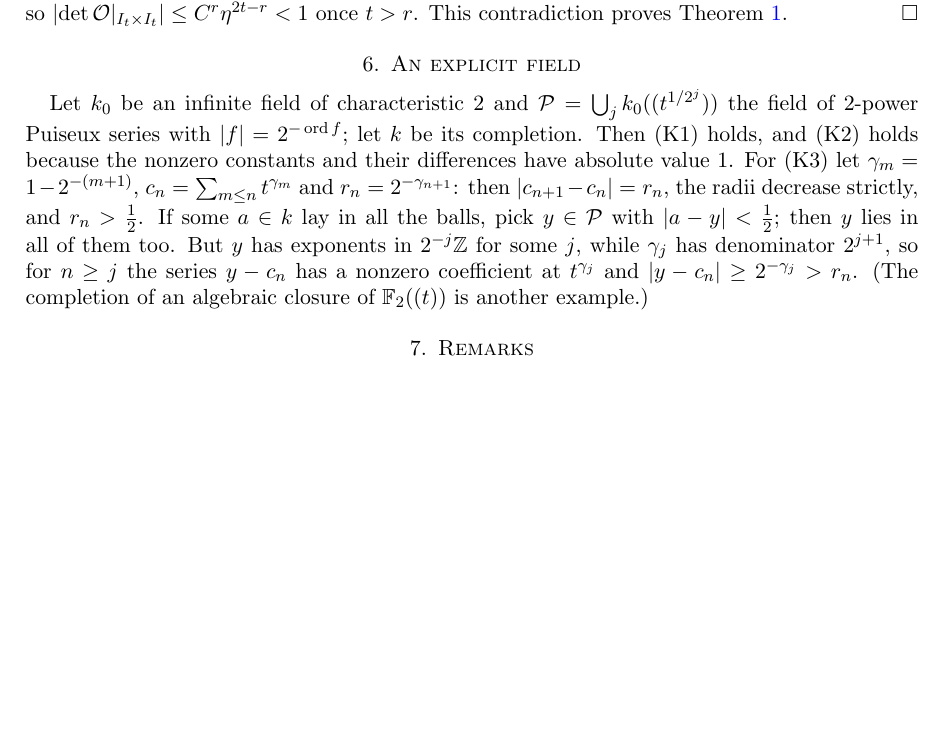
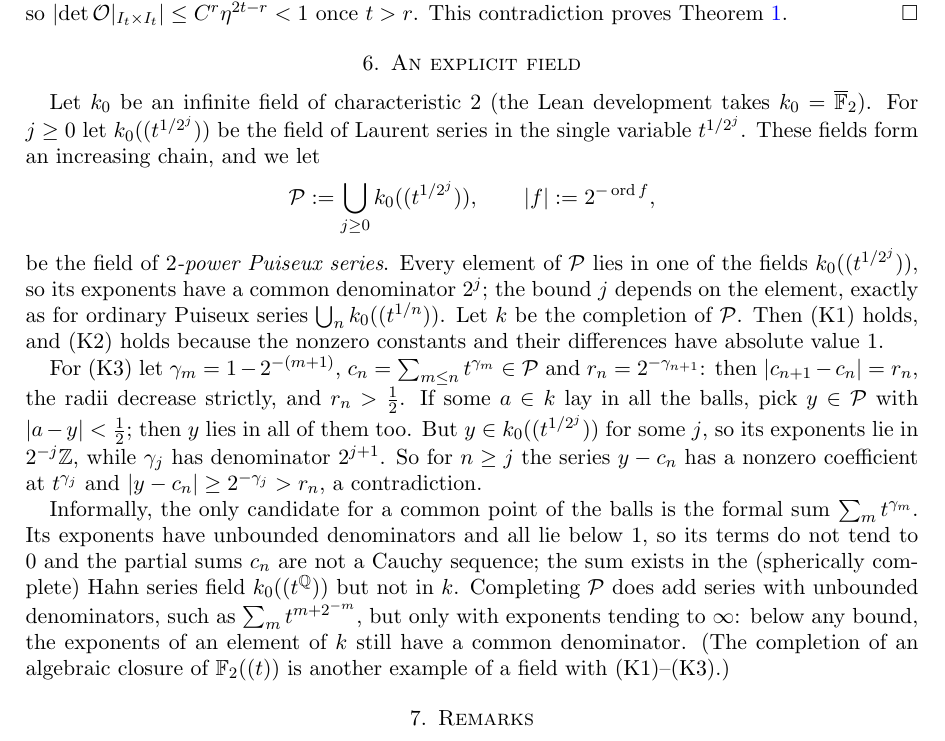
Before and after one commit to Deicyde/alternating-analytic-counterexample, a LaTeX problem sheet (paper/counterexample.tex): part of page 5 of 6, cut so that both start at the same text, the shorter picture padded with empty space. Compiled offline with pdfLaTeX.

Commit message:
paper: spell out that 2-power Puiseux series have bounded denominators elementwise
Each element of the union lies in a single k_0((t^{1/2^j})); explain why the
formal sum of t^{gamma_m} is not in the completion, and what completion adds.

```diff
--- a/paper/counterexample.tex
+++ b/paper/counterexample.tex
@@ -262,14 +262,29 @@ $\det(R+(\mathcal O-R))$ on $I_t\times I_t$ in the same way, terms with more tha
 $\abs{\det\mathcal O|_{I_t\times I_t}}\le C^r\eta^{2t-r}<1$ once $t>r$. This contradiction proves Theorem~\ref{thm:main}. \qed
 
 \section{An explicit field}\label{sec:field}
-Let $k_0$ be an infinite field of characteristic $2$ and $\cP=\bigcup_jk_0((t^{1/2^j}))$ the field of $2$-power Puiseux
-series with $\abs f=2^{-\operatorname{ord}f}$; let $\kk$ be its completion. Then (K1) holds, and (K2) holds because the
-nonzero constants and their differences have absolute value $1$. For (K3) let $\gamma_m=1-2^{-(m+1)}$,
-$c_n=\sum_{m\le n}t^{\gamma_m}$ and $r_n=2^{-\gamma_{n+1}}$: then $\abs{c_{n+1}-c_n}=r_n$, the radii decrease strictly, and
-$r_n>\tfrac12$. If some $a\in\kk$ lay in all the balls, pick $y\in\cP$ with $\abs{a-y}<\tfrac12$; then $y$ lies in all of them
-too. But $y$ has exponents in $2^{-j}\Z$ for some $j$, while $\gamma_j$ has denominator $2^{j+1}$, so for $n\ge j$ the series
-$y-c_n$ has a nonzero coefficient at $t^{\gamma_j}$ and $\abs{y-c_n}\ge2^{-\gamma_j}>r_n$. (The completion of an algebraic
-closure of $\mathbb F_2((t))$ is another example.)
+Let $k_0$ be an infinite field of characteristic $2$ (the Lean development takes $k_0=\overline{\mathbb F}_2$). For
+$j\ge0$ let $k_0((t^{1/2^j}))$ be the field of Laurent series in the single variable $t^{1/2^j}$. These fields form an
+increasing chain, and we let
+\[
+\cP:=\bigcup_{j\ge0}k_0((t^{1/2^j})),\qquad \abs f:=2^{-\operatorname{ord}f},
+\]
+be the field of \emph{$2$-power Puiseux series}. Every element of $\cP$ lies in one of the fields $k_0((t^{1/2^j}))$, so
+its exponents have a common denominator $2^j$; the bound $j$ depends on the element, exactly as for ordinary Puiseux
+series $\bigcup_nk_0((t^{1/n}))$. Let $\kk$ be the completion of $\cP$. Then (K1) holds, and (K2) holds because the nonzero
+constants and their differences have absolute value $1$.
+
+For (K3) let $\gamma_m=1-2^{-(m+1)}$, $c_n=\sum_{m\le n}t^{\gamma_m}\in\cP$ and $r_n=2^{-\gamma_{n+1}}$: then $\abs{c_{n+1}-c_n}=r_n$, the
+radii decrease strictly, and $r_n>\tfrac12$. If some $a\in\kk$ lay in all the balls, pick $y\in\cP$ with $\abs{a-y}<\tfrac12$;
+then $y$ lies in all of them too. But $y\in k_0((t^{1/2^j}))$ for some $j$, so its exponents lie in $2^{-j}\Z$, while $\gamma_j$
+has denominator $2^{j+1}$. So for $n\ge j$ the series $y-c_n$ has a nonzero coefficient at $t^{\gamma_j}$ and
+$\abs{y-c_n}\ge2^{-\gamma_j}>r_n$, a contradiction.
+
+Informally, the only candidate for a common point of the balls is the formal sum $\sum_mt^{\gamma_m}$. Its exponents have
+unbounded denominators and all lie below $1$, so its terms do not tend to $0$ and the partial sums $c_n$ are not a
+Cauchy sequence; the sum exists in the (spherically complete) Hahn series field $k_0((t^{\mathbb Q}))$ but not in $\kk$.
+Completing $\cP$ does add series with unbounded denominators, such as $\sum_mt^{m+2^{-m}}$, but only with exponents
+tending to $\infty$: below any bound, the exponents of an element of $\kk$ still have a common denominator. (The
+completion of an algebraic closure of $\mathbb F_2((t))$ is another example of a field with (K1)--(K3).)
 
 \section{Remarks}
 \begin{remark}[Why characteristic $2$, why $\linf$, why this $F$]
```
Also changed, not shown: paper/counterexample.pdf.
